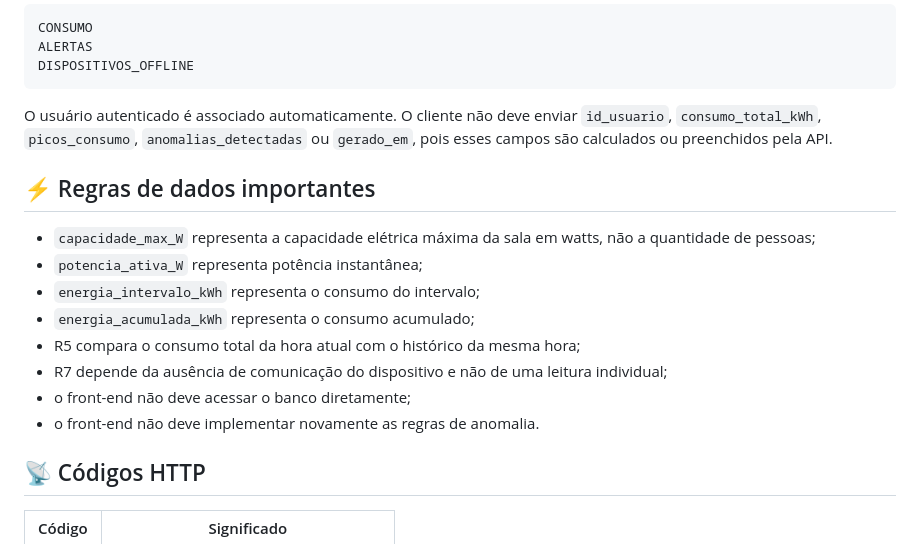
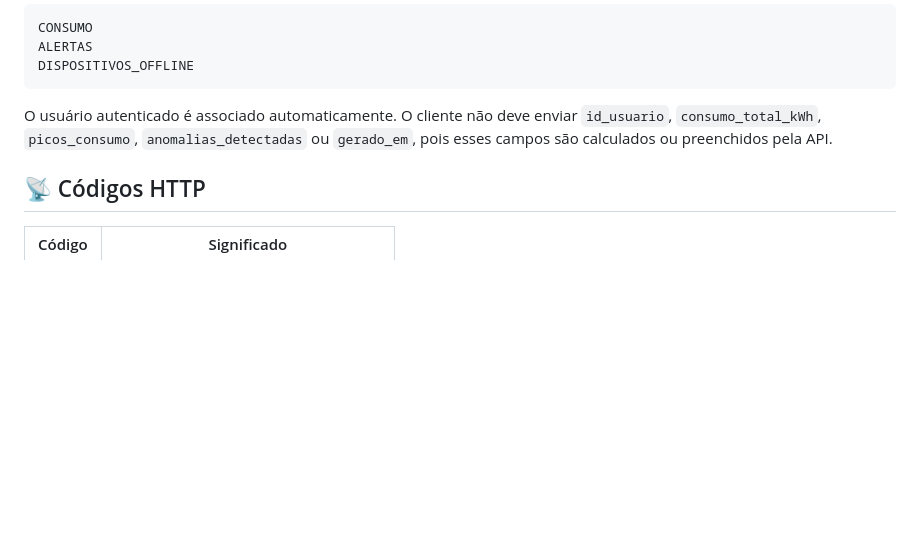
Before and after one commit to JacioFaustino/EcoVolt, a Markdown page: README.md, the part around the change. Drawn GitHub-style; blank space fills up the shorter version.

Commit message:
Remove important data rules from README
Removed important data rules section from README.

````diff
--- a/README.md
+++ b/README.md
@@ -296,15 +296,6 @@ ALERTAS
 DISPOSITIVOS_OFFLINE
 ```
 O usuário autenticado é associado automaticamente. O cliente não deve enviar `id_usuario`, `consumo_total_kWh`, `picos_consumo`, `anomalias_detectadas` ou `gerado_em`, pois esses campos são calculados ou preenchidos pela API.
-## ⚡ Regras de dados importantes
-- `capacidade_max_W` representa a capacidade elétrica máxima da sala em watts, não a quantidade de pessoas;
-- `potencia_ativa_W` representa potência instantânea;
-- `energia_intervalo_kWh` representa o consumo do intervalo;
-- `energia_acumulada_kWh` representa o consumo acumulado;
-- R5 compara o consumo total da hora atual com o histórico da mesma hora;
-- R7 depende da ausência de comunicação do dispositivo e não de uma leitura individual;
-- o front-end não deve acessar o banco diretamente;
-- o front-end não deve implementar novamente as regras de anomalia.
 ## 📡 Códigos HTTP
 | Código | Significado |
 |---|---|
````
